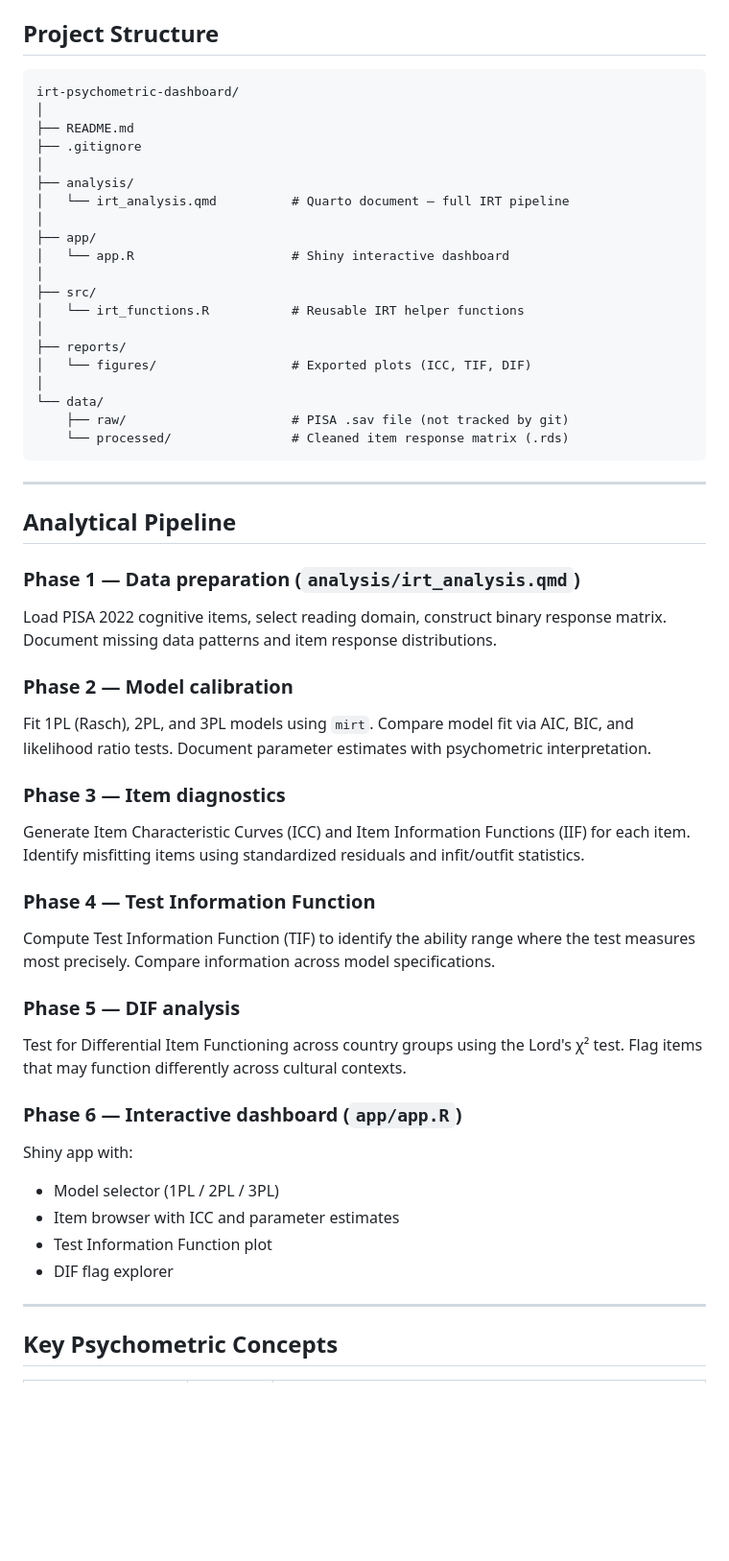
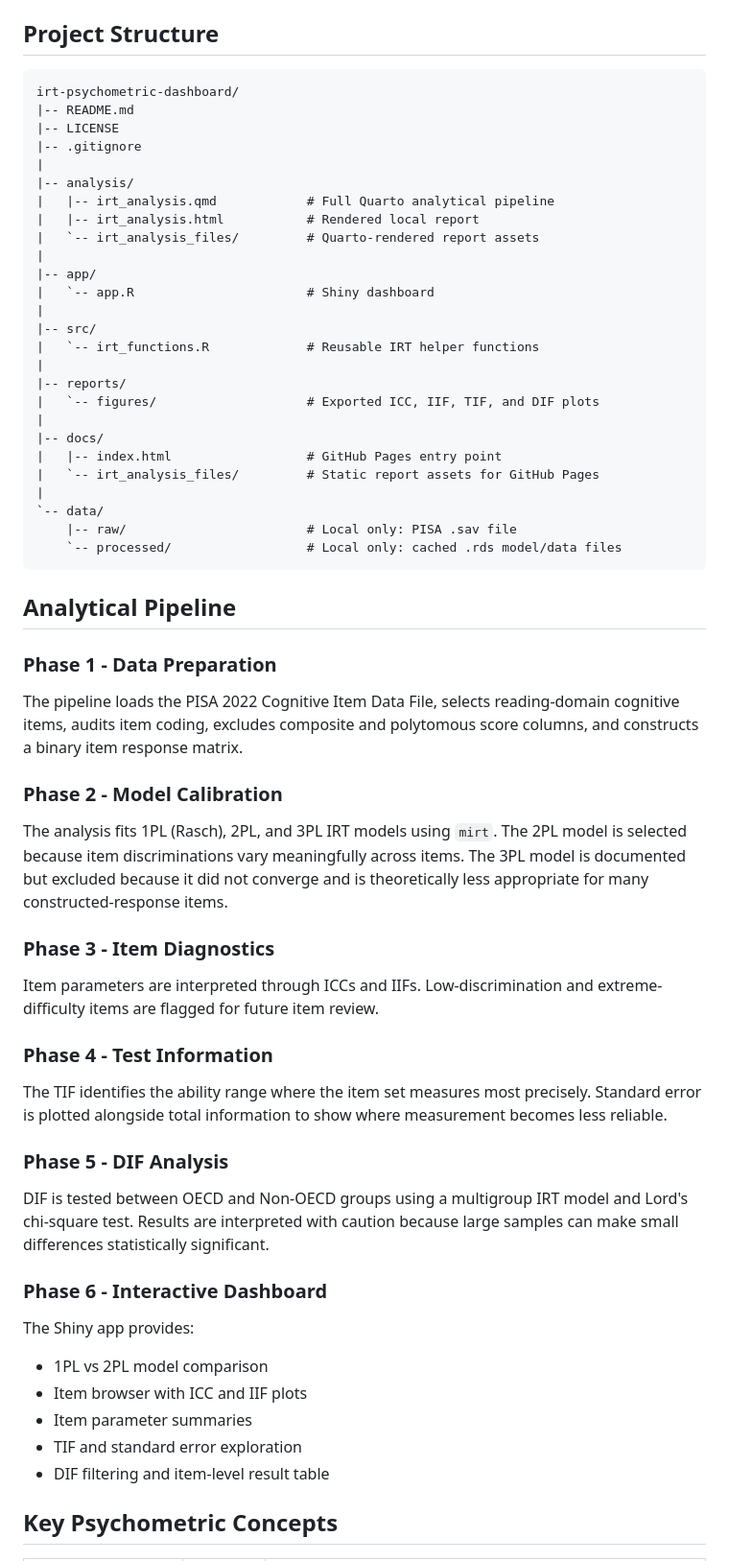
Before and after one commit to Washingtonwlad/irt-psychometric-dashboard, a Markdown page: README.md, the part around one of its changes. Shown at 96% size. Rendered like a GitHub page; blank space fills up the shorter version.

Commit message:
Update project README and deployment instructions

````diff
--- a/README.md
+++ b/README.md
@@ -39,56 +56,66 @@ The analytical lens is explicitly psychometric: items are treated as measurement
 
 ## Project Structure
 
+```text
+irt-psychometric-dashboard/
+|-- README.md
+|-- LICENSE
+|-- .gitignore
+|
+|-- analysis/
+|   |-- irt_analysis.qmd            # Full Quarto analytical pipeline
+|   |-- irt_analysis.html           # Rendered local report
+|   `-- irt_analysis_files/         # Quarto-rendered report assets
+|
+|-- app/
+|   `-- app.R                       # Shiny dashboard
+|
+|-- src/
+|   `-- irt_functions.R             # Reusable IRT helper functions
+|
+|-- reports/
+|   `-- figures/                    # Exported ICC, IIF, TIF, and DIF plots
+|
+|-- docs/
+|   |-- index.html                  # GitHub Pages entry point
+|   `-- irt_analysis_files/         # Static report assets for GitHub Pages
+|
+`-- data/
+    |-- raw/                        # Local only: PISA .sav file
+    `-- processed/                  # Local only: cached .rds model/data files
 ```
-irt-psychometric-dashboard/
-│
-├── README.md
-├── .gitignore
-│
-├── analysis/
-│   └── irt_analysis.qmd          # Quarto document — full IRT pipeline
-│
-├── app/
-│   └── app.R                     # Shiny interactive dashboard
-│
-├── src/
-│   └── irt_functions.R           # Reusable IRT helper functions
-│
-├── reports/
-│   └── figures/                  # Exported plots (ICC, TIF, DIF)
-│
-└── data/
-    ├── raw/                      # PISA .sav file (not tracked by git)
-    └── processed/                # Cleaned item response matrix (.rds)
-```
-
----
 
 ## Analytical Pipeline
 
-### Phase 1 — Data preparation (`analysis/irt_analysis.qmd`)
-Load PISA 2022 cognitive items, select reading domain, construct binary response matrix. Document missing data patterns and item response distributions.
+### Phase 1 - Data Preparation
 
-### Phase 2 — Model calibration
-Fit 1PL (Rasch), 2PL, and 3PL models using `mirt`. Compare model fit via AIC, BIC, and likelihood ratio tests. Document parameter estimates with psychometric interpretation.
+The pipeline loads the PISA 2022 Cognitive Item Data File, selects reading-domain cognitive items, audits item coding, excludes composite and polytomous score columns, and constructs a binary item response matrix.
 
-### Phase 3 — Item diagnostics
-Generate Item Characteristic Curves (ICC) and Item Information Functions (IIF) for each item. Identify misfitting items using standardized residuals and infit/outfit statistics.
+### Phase 2 - Model Calibration
 
-### Phase 4 — Test Information Function
-Compute Test Information Function (TIF) to identify the ability range where the test measures most precisely. Compare information across model specifications.
+The analysis fits 1PL (Rasch), 2PL, and 3PL IRT models using `mirt`. The 2PL model is selected because item discriminations vary meaningfully across items. The 3PL model is documented but excluded because it did not converge and is theoretically less appropriate for many constructed-response items.
 
-### Phase 5 — DIF analysis
-Test for Differential Item Functioning across country groups using the Lord's χ² test. Flag items that may function differently across cultural contexts.
+### Phase 3 - Item Diagnostics
 
-### Phase 6 — Interactive dashboard (`app/app.R`)
-Shiny app with:
-- Model selector (1PL / 2PL / 3PL)
-- Item browser with ICC and parameter estimates
-- Test Information Function plot
-- DIF flag explorer
+Item parameters are interpreted through ICCs and IIFs. Low-discrimination and extreme-difficulty items are flagged for future item review.
 
----
+### Phase 4 - Test Information
+
+The TIF identifies the ability range where the item set measures most precisely. Standard error is plotted alongside total information to show where measurement becomes less reliable.
+
+### Phase 5 - DIF Analysis
+
+DIF is tested between OECD and Non-OECD groups using a multigroup IRT model and Lord's chi-square test. Results are interpreted with caution because large samples can make small differences statistically significant.
+
+### Phase 6 - Interactive Dashboard
+
+The Shiny app provides:
+
+- 1PL vs 2PL model comparison
+- Item browser with ICC and IIF plots
+- Item parameter summaries
+- TIF and standard error exploration
+- DIF filtering and item-level result table
 
 ## Key Psychometric Concepts
 
````
Also changed, not shown: other parts of README.md (+101 -48 lines).
